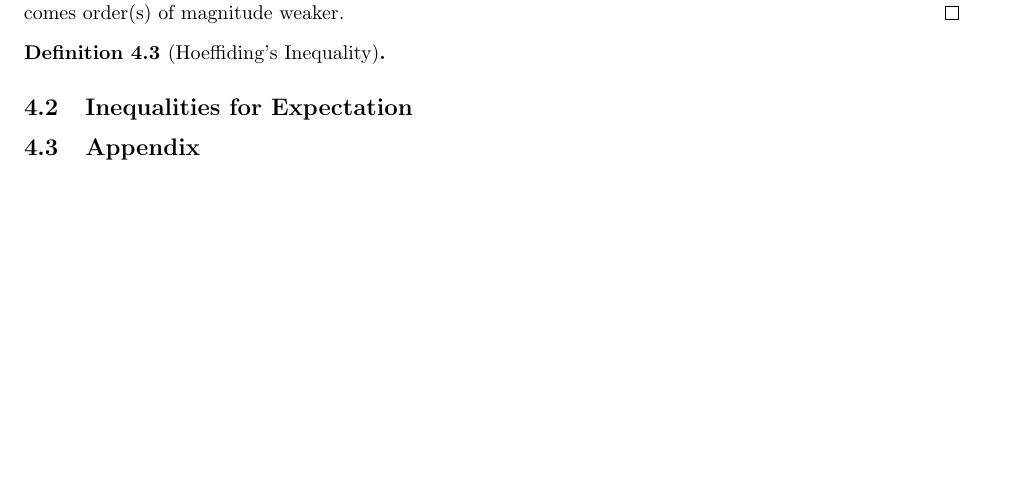
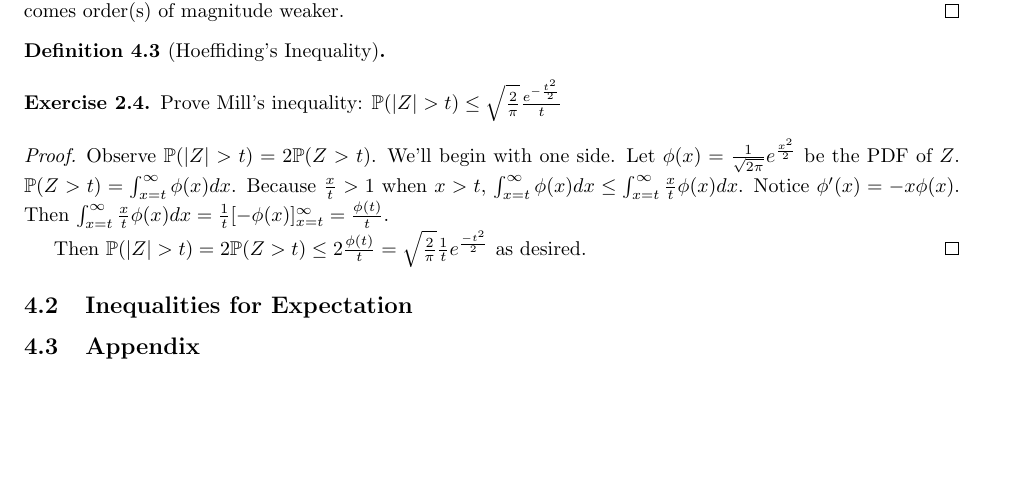
Before and after one commit to kennyworkman/wasserman, a LaTeX document (main.tex): part of page 18 of 18, cut so that both start at the same text. Compiled offline with pdfLaTeX.

Commit message:
Derive Mill's inequality

```diff
--- a/main.tex
+++ b/main.tex
@@ -1552,6 +1552,24 @@ rapidly becomes quite poor.
 \begin{definition}[Hoeffiding's Inequality]
 \end{definition}
 
+\begin{exercise}
+    Prove Mill's inequality: $\P(|Z| > t) \leq
+    \sqrt{\frac{2}{\pi}}\frac{e^{-\frac{t^2}{2}}}{t}$
+\end{exercise}
+
+\begin{proof}
+    Observe $\P(|Z| > t) = 2\P(Z > t)$. We'll begin with one side. Let $\phi(x)
+    = \frac{1}{\sqrt{2\pi}} e^{\frac{x^2}{2}}$ be the PDF of $Z$. $\P(Z > t) =
+    \int_{x=t}^{\infty} \phi(x) dx$. Because $\frac{x}{t} > 1$ when $x > t$,
+    $\int_{x=t}^{\infty} \phi(x) dx \leq \int_{x=t}^{\infty} \frac{x}{t}
+    \phi(x) dx$. Notice $\phi'(x) = -x\phi(x)$. Then $\int_{x=t}^{\infty}
+    \frac{x}{t} \phi(x) dx = \frac{1}{t}[-\phi(x)]_{x=t}^{\infty} =
+    \frac{\phi(t)}{t}$.
+
+    Then $\P(|Z| > t) = 2\P(Z > t) \leq 2 \frac{\phi(t)}{t} =
+    \sqrt{\frac{2}{\pi}} \frac{1}{t} e^{\frac{-t^2}{2}}$ as desired.
+\end{proof}
+
 \subsection{Inequalities for Expectation}
 
 % https://chatgpt.com/c/689b6b5f-4d00-832e-b574-8f6572915d59
```
Also changed, not shown: main.pdf.
